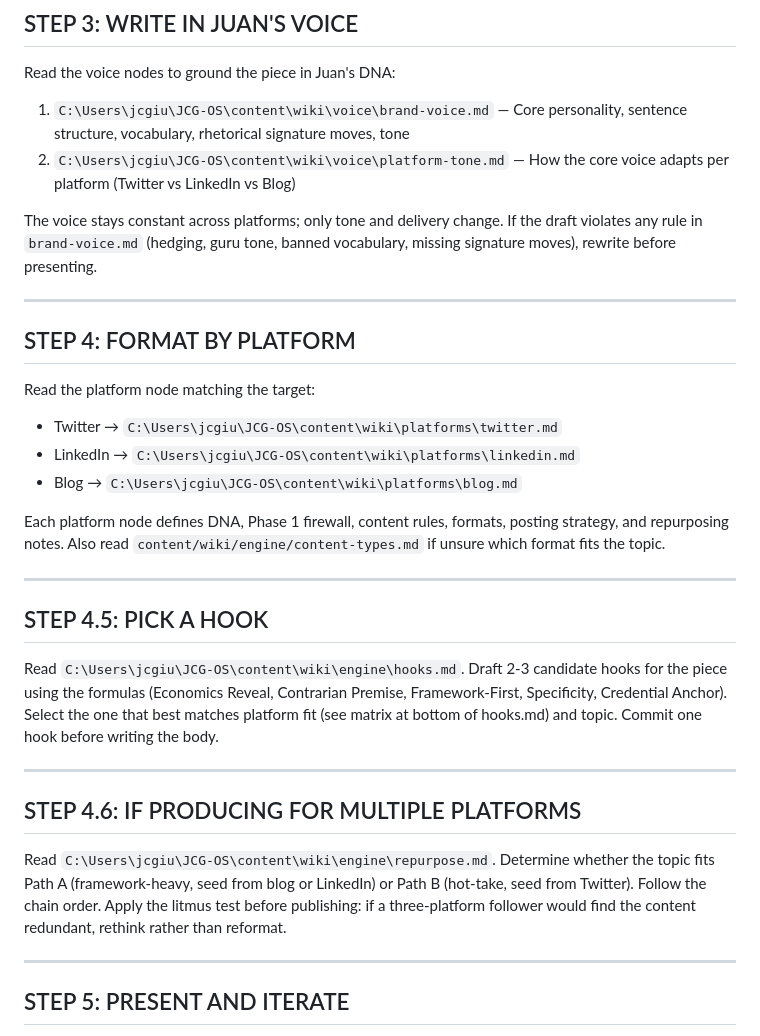
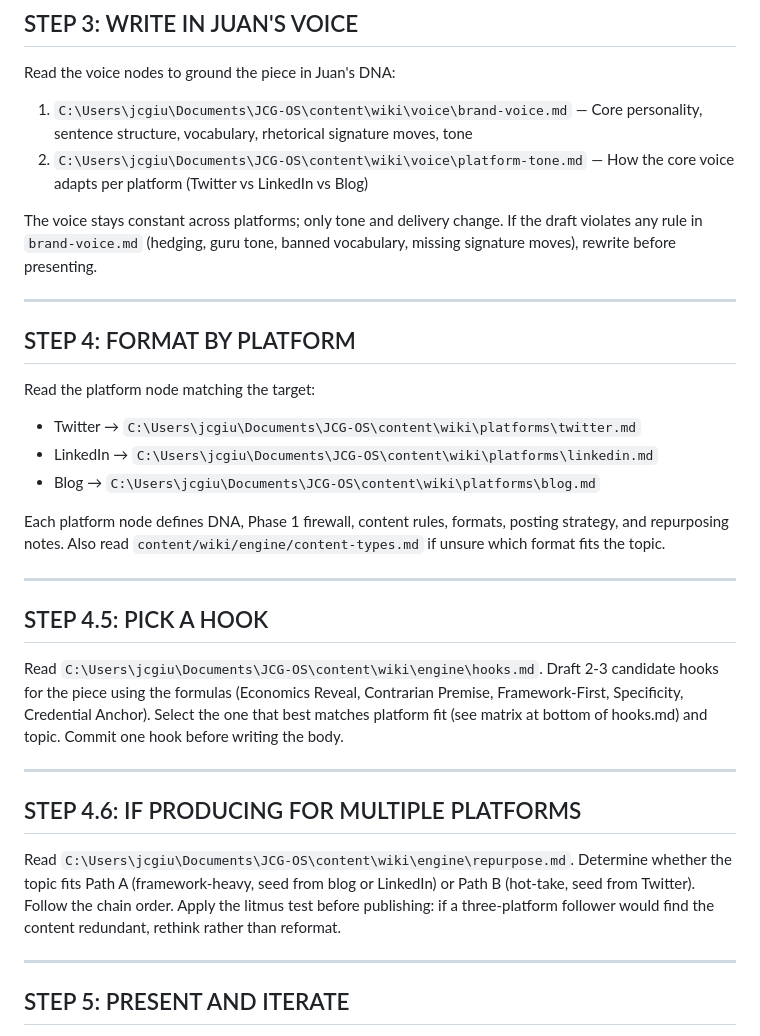
Before and after one commit to jcgiustoast/JCG-OS, a Markdown page: .claude/commands/content.md, the part around the change. Rendered like a GitHub page.

Commit message:
chore(commands): point /content references at Documents/JCG-OS
Co-Authored-By: Claude Opus 4.7 <noreply@anthropic.com>

```diff
--- a/.claude/commands/content.md
+++ b/.claude/commands/content.md
@@ -144,8 +144,8 @@ If the user says "repurpose [article]", read the raw article from `content/raw/a
 
 Read the voice nodes to ground the piece in Juan's DNA:
 
-1. `C:\Users\jcgiu\JCG-OS\content\wiki\voice\brand-voice.md` — Core personality, sentence structure, vocabulary, rhetorical signature moves, tone
-2. `C:\Users\jcgiu\JCG-OS\content\wiki\voice\platform-tone.md` — How the core voice adapts per platform (Twitter vs LinkedIn vs Blog)
+1. `C:\Users\jcgiu\Documents\JCG-OS\content\wiki\voice\brand-voice.md` — Core personality, sentence structure, vocabulary, rhetorical signature moves, tone
+2. `C:\Users\jcgiu\Documents\JCG-OS\content\wiki\voice\platform-tone.md` — How the core voice adapts per platform (Twitter vs LinkedIn vs Blog)
 
 The voice stays constant across platforms; only tone and delivery change. If the draft violates any rule in `brand-voice.md` (hedging, guru tone, banned vocabulary, missing signature moves), rewrite before presenting.
 
@@ -155,9 +155,9 @@ The voice stays constant across platforms; only tone and delivery change. If the
 
 Read the platform node matching the target:
 
-- Twitter → `C:\Users\jcgiu\JCG-OS\content\wiki\platforms\twitter.md`
-- LinkedIn → `C:\Users\jcgiu\JCG-OS\content\wiki\platforms\linkedin.md`
-- Blog → `C:\Users\jcgiu\JCG-OS\content\wiki\platforms\blog.md`
+- Twitter → `C:\Users\jcgiu\Documents\JCG-OS\content\wiki\platforms\twitter.md`
+- LinkedIn → `C:\Users\jcgiu\Documents\JCG-OS\content\wiki\platforms\linkedin.md`
+- Blog → `C:\Users\jcgiu\Documents\JCG-OS\content\wiki\platforms\blog.md`
 
 Each platform node defines DNA, Phase 1 firewall, content rules, formats, posting strategy, and repurposing notes. Also read `content/wiki/engine/content-types.md` if unsure which format fits the topic.
 
@@ -165,13 +165,13 @@ Each platform node defines DNA, Phase 1 firewall, content rules, formats, postin
 
 ## STEP 4.5: PICK A HOOK
 
-Read `C:\Users\jcgiu\JCG-OS\content\wiki\engine\hooks.md`. Draft 2-3 candidate hooks for the piece using the formulas (Economics Reveal, Contrarian Premise, Framework-First, Specificity, Credential Anchor). Select the one that best matches platform fit (see matrix at bottom of hooks.md) and topic. Commit one hook before writing the body.
+Read `C:\Users\jcgiu\Documents\JCG-OS\content\wiki\engine\hooks.md`. Draft 2-3 candidate hooks for the piece using the formulas (Economics Reveal, Contrarian Premise, Framework-First, Specificity, Credential Anchor). Select the one that best matches platform fit (see matrix at bottom of hooks.md) and topic. Commit one hook before writing the body.
 
 ---
 
 ## STEP 4.6: IF PRODUCING FOR MULTIPLE PLATFORMS
 
-Read `C:\Users\jcgiu\JCG-OS\content\wiki\engine\repurpose.md`. Determine whether the topic fits Path A (framework-heavy, seed from blog or LinkedIn) or Path B (hot-take, seed from Twitter). Follow the chain order. Apply the litmus test before publishing: if a three-platform follower would find the content redundant, rethink rather than reformat.
+Read `C:\Users\jcgiu\Documents\JCG-OS\content\wiki\engine\repurpose.md`. Determine whether the topic fits Path A (framework-heavy, seed from blog or LinkedIn) or Path B (hot-take, seed from Twitter). Follow the chain order. Apply the litmus test before publishing: if a three-platform follower would find the content redundant, rethink rather than reformat.
 
 ---
 
```
